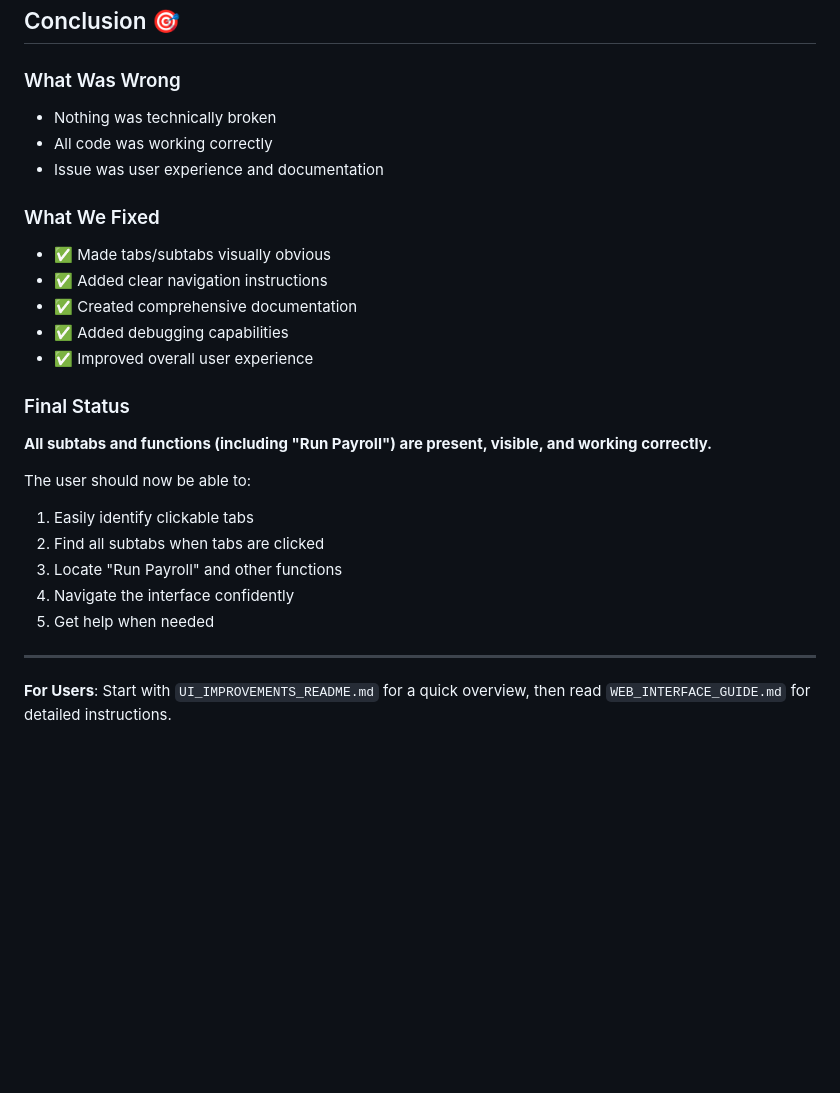
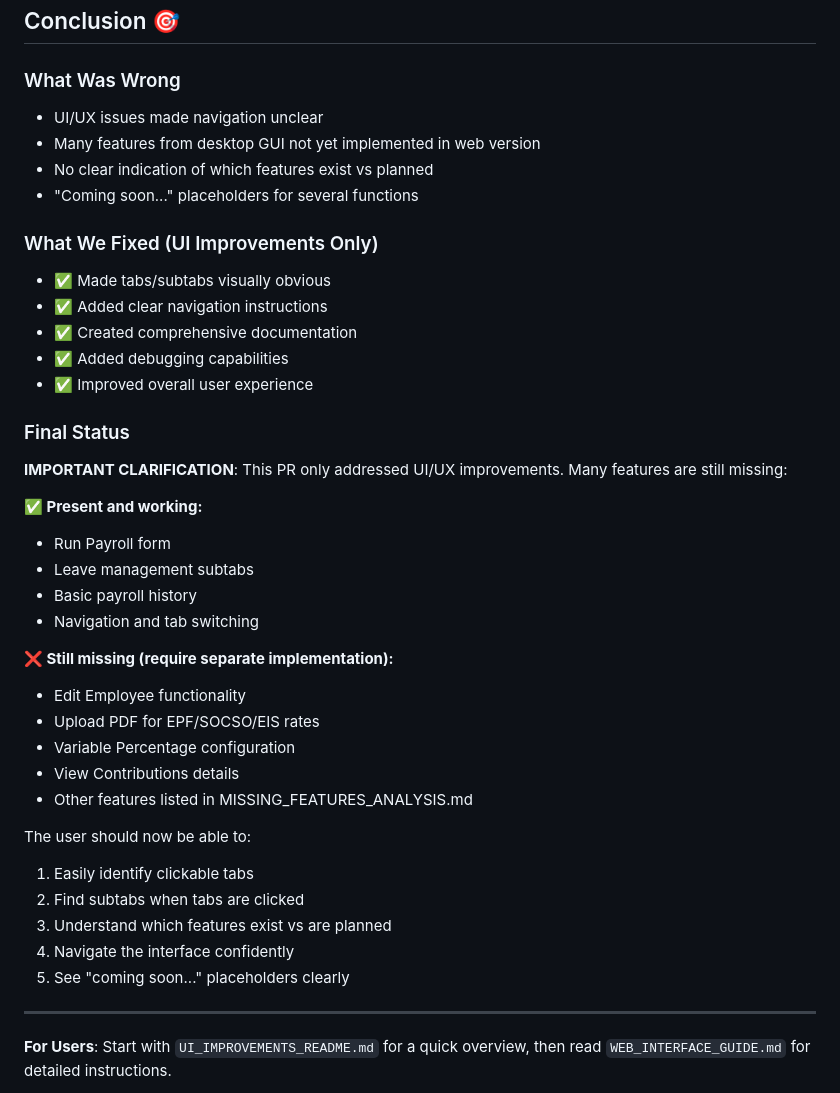
Before and after one commit to Isfahan123/HRMS_app, a Markdown page: SOLUTION_SUMMARY.md, the part around one of its changes. GitHub-like rendering; blank space fills up the shorter version.

```diff
--- a/SOLUTION_SUMMARY.md
+++ b/SOLUTION_SUMMARY.md
@@ -281,11 +292,12 @@ http://localhost:8000/demo
 ## Conclusion 🎯
 
 ### What Was Wrong
-- Nothing was technically broken
-- All code was working correctly
-- Issue was user experience and documentation
+- UI/UX issues made navigation unclear
+- Many features from desktop GUI not yet implemented in web version
+- No clear indication of which features exist vs planned
+- "Coming soon..." placeholders for several functions
 
-### What We Fixed
+### What We Fixed (UI Improvements Only)
 - ✅ Made tabs/subtabs visually obvious
 - ✅ Added clear navigation instructions
 - ✅ Created comprehensive documentation
@@ -293,14 +305,27 @@ http://localhost:8000/demo
 - ✅ Improved overall user experience
 
 ### Final Status
-**All subtabs and functions (including "Run Payroll") are present, visible, and working correctly.**
+**IMPORTANT CLARIFICATION**: This PR only addressed UI/UX improvements. Many features are still missing:
+
+**✅ Present and working:**
+- Run Payroll form
+- Leave management subtabs
+- Basic payroll history
+- Navigation and tab switching
+
+**❌ Still missing (require separate implementation):**
+- Edit Employee functionality
+- Upload PDF for EPF/SOCSO/EIS rates
+- Variable Percentage configuration
+- View Contributions details
+- Other features listed in MISSING_FEATURES_ANALYSIS.md
 
 The user should now be able to:
 1. Easily identify clickable tabs
-2. Find all subtabs when tabs are clicked
-3. Locate "Run Payroll" and other functions
+2. Find subtabs when tabs are clicked
+3. Understand which features exist vs are planned
 4. Navigate the interface confidently
-5. Get help when needed
+5. See "coming soon..." placeholders clearly
 
 ---
 
```
Also changed, not shown: other parts of SOLUTION_SUMMARY.md (+25 -14 lines), UI_IMPROVEMENTS_README.md (+16 -5 lines).
